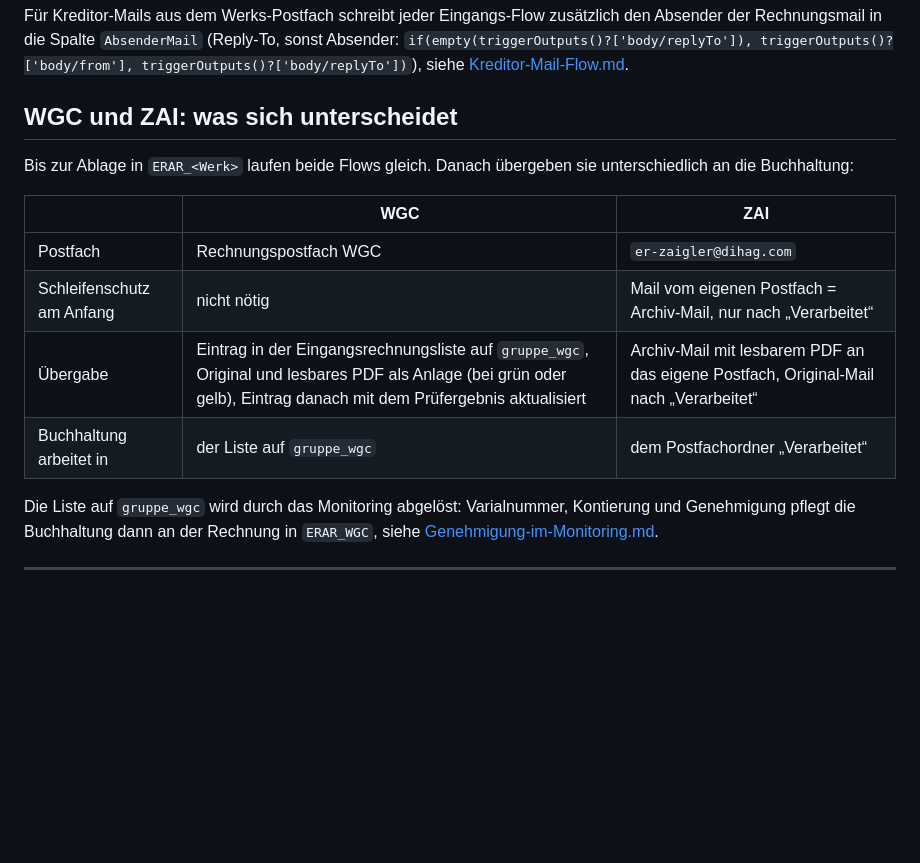
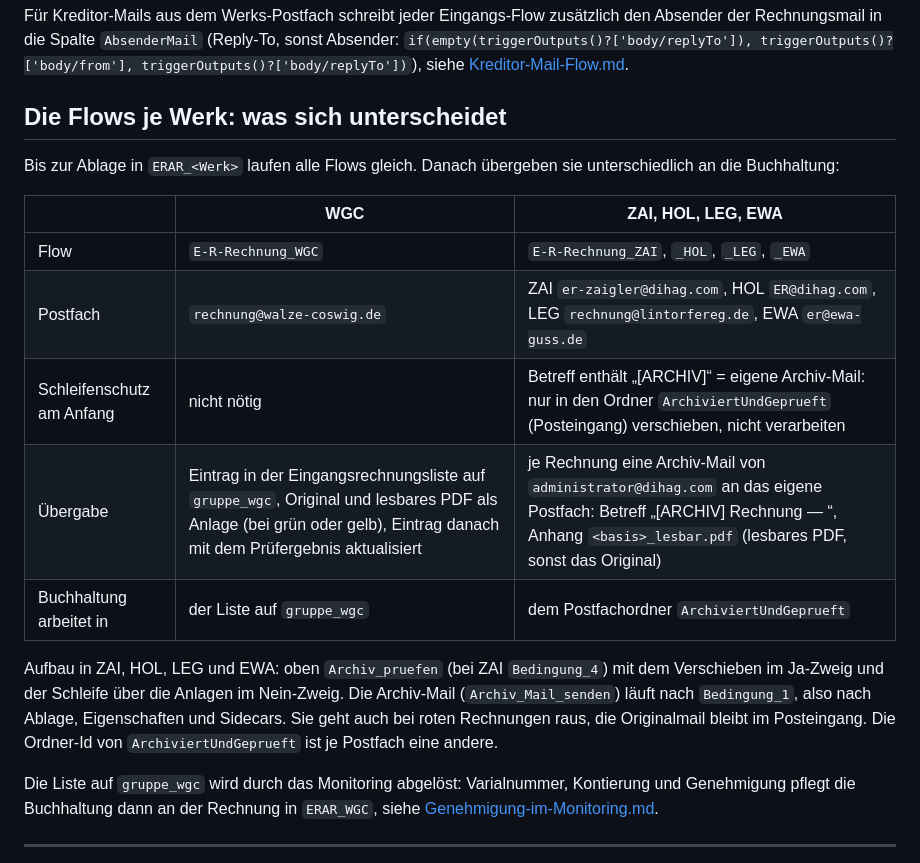
Before and after one commit to dfedorov12/e-rechnung, a Markdown page: docs/Eingangsrechnungen-Flow.md, the part around the change. GitHub-like rendering; blank space fills up the shorter version.

Commit message:
Flow-Doku: Archiv-Logik in ZAI, HOL, LEG und EWA, Postfächer je Werk
Co-Authored-By: Claude Opus 5.5 <noreply@anthropic.com>

```diff
--- a/docs/Eingangsrechnungen-Flow.md
+++ b/docs/Eingangsrechnungen-Flow.md
@@ -206,17 +206,24 @@ Für Kreditor-Mails aus dem Werks-Postfach schreibt jeder Eingangs-Flow zusätzl
 Absender der Rechnungsmail in die Spalte `AbsenderMail` (Reply-To, sonst Absender: `if(empty(triggerOutputs()?['body/replyTo']), triggerOutputs()?['body/from'], triggerOutputs()?['body/replyTo'])`),
 siehe [Kreditor-Mail-Flow.md](Kreditor-Mail-Flow.md).
 
-## WGC und ZAI: was sich unterscheidet
+## Die Flows je Werk: was sich unterscheidet
 
-Bis zur Ablage in `ERAR_<Werk>` laufen beide Flows gleich. Danach übergeben sie
+Bis zur Ablage in `ERAR_<Werk>` laufen alle Flows gleich. Danach übergeben sie
 unterschiedlich an die Buchhaltung:
 
-| | WGC | ZAI |
+| | WGC | ZAI, HOL, LEG, EWA |
 |---|---|---|
-| Postfach | Rechnungspostfach WGC | `er-zaigler@dihag.com` |
-| Schleifenschutz am Anfang | nicht nötig | Mail vom eigenen Postfach = Archiv-Mail, nur nach „Verarbeitet“ |
-| Übergabe | Eintrag in der Eingangsrechnungsliste auf `gruppe_wgc`, Original und lesbares PDF als Anlage (bei grün oder gelb), Eintrag danach mit dem Prüfergebnis aktualisiert | Archiv-Mail mit lesbarem PDF an das eigene Postfach, Original-Mail nach „Verarbeitet“ |
-| Buchhaltung arbeitet in | der Liste auf `gruppe_wgc` | dem Postfachordner „Verarbeitet“ |
+| Flow | `E-R-Rechnung_WGC` | `E-R-Rechnung_ZAI`, `_HOL`, `_LEG`, `_EWA` |
+| Postfach | `rechnung@walze-coswig.de` | ZAI `er-zaigler@dihag.com`, HOL `ER@dihag.com`, LEG `rechnung@lintorfereg.de`, EWA `er@ewa-guss.de` |
+| Schleifenschutz am Anfang | nicht nötig | Betreff enthält „[ARCHIV]“ = eigene Archiv-Mail: nur in den Ordner `ArchiviertUndGeprueft` (Posteingang) verschieben, nicht verarbeiten |
+| Übergabe | Eintrag in der Eingangsrechnungsliste auf `gruppe_wgc`, Original und lesbares PDF als Anlage (bei grün oder gelb), Eintrag danach mit dem Prüfergebnis aktualisiert | je Rechnung eine Archiv-Mail von `administrator@dihag.com` an das eigene Postfach: Betreff „[ARCHIV] Rechnung <Nr> — <Lieferant>“, Anhang `<basis>_lesbar.pdf` (lesbares PDF, sonst das Original) |
+| Buchhaltung arbeitet in | der Liste auf `gruppe_wgc` | dem Postfachordner `ArchiviertUndGeprueft` |
+
+Aufbau in ZAI, HOL, LEG und EWA: oben `Archiv_pruefen` (bei ZAI `Bedingung_4`) mit dem
+Verschieben im Ja-Zweig und der Schleife über die Anlagen im Nein-Zweig. Die Archiv-Mail
+(`Archiv_Mail_senden`) läuft nach `Bedingung_1`, also nach Ablage, Eigenschaften und
+Sidecars. Sie geht auch bei roten Rechnungen raus, die Originalmail bleibt im Posteingang.
+Die Ordner-Id von `ArchiviertUndGeprueft` ist je Postfach eine andere.
 
 Die Liste auf `gruppe_wgc` wird durch das Monitoring abgelöst: Varialnummer, Kontierung und
 Genehmigung pflegt die Buchhaltung dann an der Rechnung in `ERAR_WGC`, siehe
```
